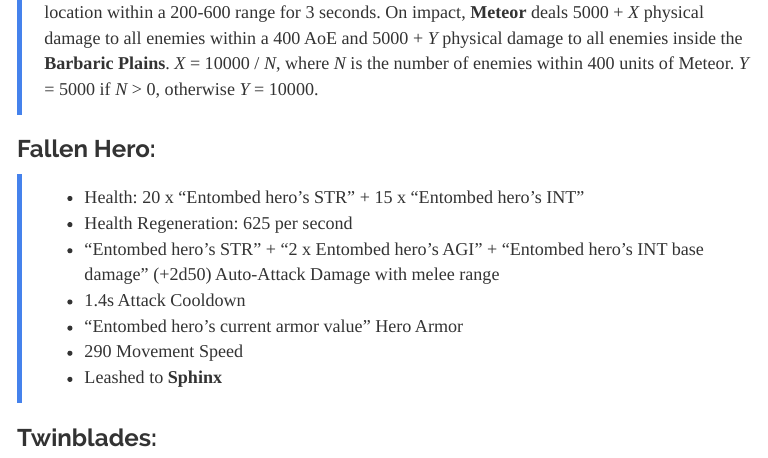
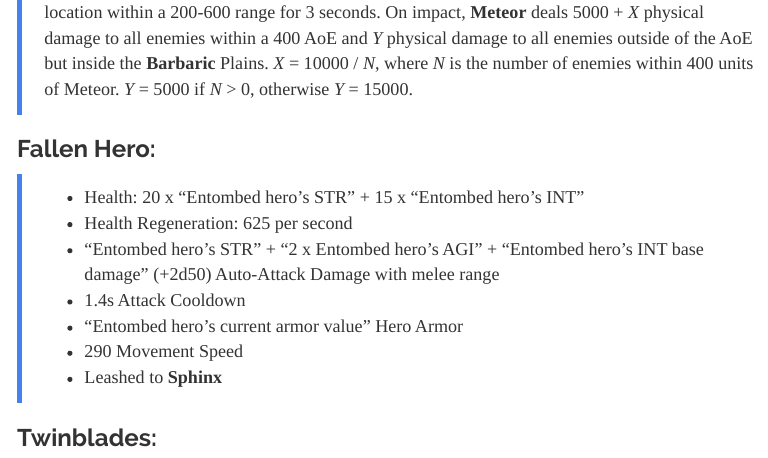
Before and after one commit to TheBlackRoad-RPG/TheBlackRoad-RPG.github.io, an R Markdown document (Changelog.Rmd): the page in a window 1100 px wide, from its top. Rendered offline with R 4.5, knitr and Pandoc, with nearby package versions; menus at the side of the page are left out.

Commit message:
Sphinx addendeum

```diff
--- a/Changelog.Rmd
+++ b/Changelog.Rmd
@@ -684,7 +684,7 @@ Defeating **Pelias** drops one of the following items:
 
 ### Meteor (Post-Passive Form):
 
-> After **Timeless Body**, casts **Meteor** instead of **Boulderfall & Chronowave**. Then, every third **Boulderfall & Chronowave** is replaced with **Meteor**. **Sphinx** channels **Meteor** to a random location within a 200-600 range for 3 seconds. On impact, **Meteor** deals 5000 + *X* physical damage to all enemies within a 400 AoE and 5000 + *Y* physical damage to all enemies inside the **Barbaric Plains**. *X* = 10000 / *N*, where *N* is the number of enemies within 400 units of Meteor. *Y* = 5000 if *N* > 0,  otherwise *Y* = 10000.
+> After **Timeless Body**, casts **Meteor** instead of **Boulderfall & Chronowave**. Then, every third **Boulderfall & Chronowave** is replaced with **Meteor**. **Sphinx** channels **Meteor** to a random location within a 200-600 range for 3 seconds. On impact, **Meteor** deals 5000 + *X* physical damage to all enemies within a 400 AoE and *Y* physical damage to all enemies outside of the AoE but inside the **Barbaric** Plains. *X* = 10000 / *N*, where *N* is the number of enemies within 400 units of Meteor. *Y* = 5000 if *N* > 0, otherwise *Y* = 15000.
 
 ### Fallen Hero:
 
```
Also changed, not shown: index.html.
